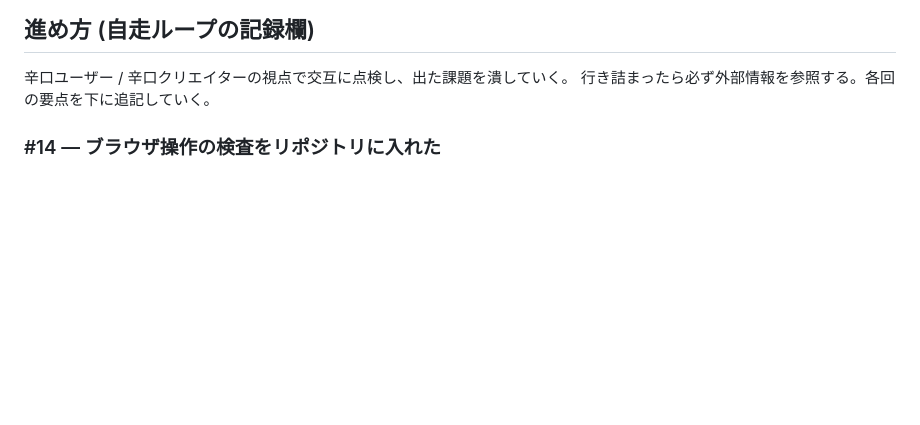
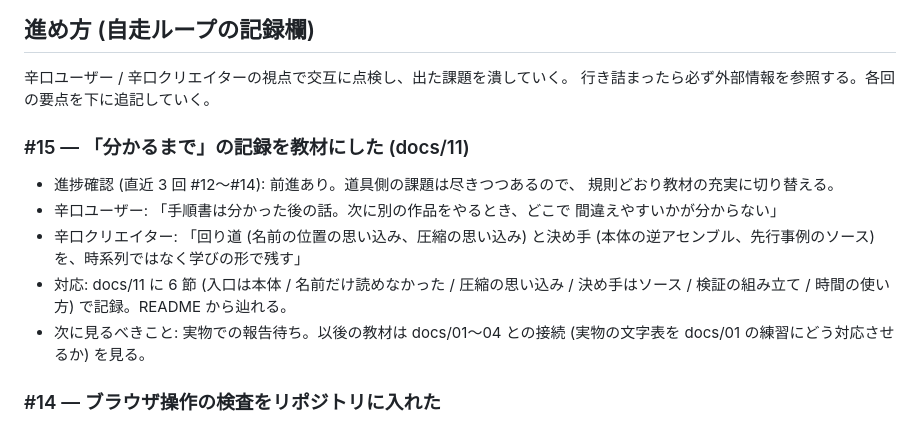
Before and after one commit to tukemen-rgb/game, a Markdown page: docs/09-調査ログと引き継ぎ.md, the part around the change. Rendered like a GitHub page; blank space fills up the shorter version.

```diff
--- a/docs/09-調査ログと引き継ぎ.md
+++ b/docs/09-調査ログと引き継ぎ.md
@@ -89,6 +89,19 @@
 
 辛口ユーザー / 辛口クリエイターの視点で交互に点検し、出た課題を潰していく。
 行き詰まったら必ず外部情報を参照する。各回の要点を下に追記していく。
+
+### #15 — 「分かるまで」の記録を教材にした (docs/11)
+
+- 進捗確認 (直近 3 回 #12〜#14): 前進あり。道具側の課題は尽きつつあるので、
+  規則どおり教材の充実に切り替える。
+- 辛口ユーザー: 「手順書は分かった後の話。次に別の作品をやるとき、どこで
+  間違えやすいかが分からない」
+- 辛口クリエイター: 「回り道 (名前の位置の思い込み、圧縮の思い込み) と決め手
+  (本体の逆アセンブル、先行事例のソース) を、時系列ではなく学びの形で残す」
+- 対応: docs/11 に 6 節 (入口は本体 / 名前だけ読めなかった / 圧縮の思い込み /
+  決め手はソース / 検証の組み立て / 時間の使い方) で記録。README から辿れる。
+- 次に見るべきこと: 実物での報告待ち。以後の教材は docs/01〜04 との接続
+  (実物の文字表を docs/01 の練習にどう対応させるか) を見る。
 
 ### #14 — ブラウザ操作の検査をリポジトリに入れた
 
```
Also changed, not shown: README.md (+1 -0 lines), docs/11-形式を突き止めるまで.md (added, +93 -0 lines).
